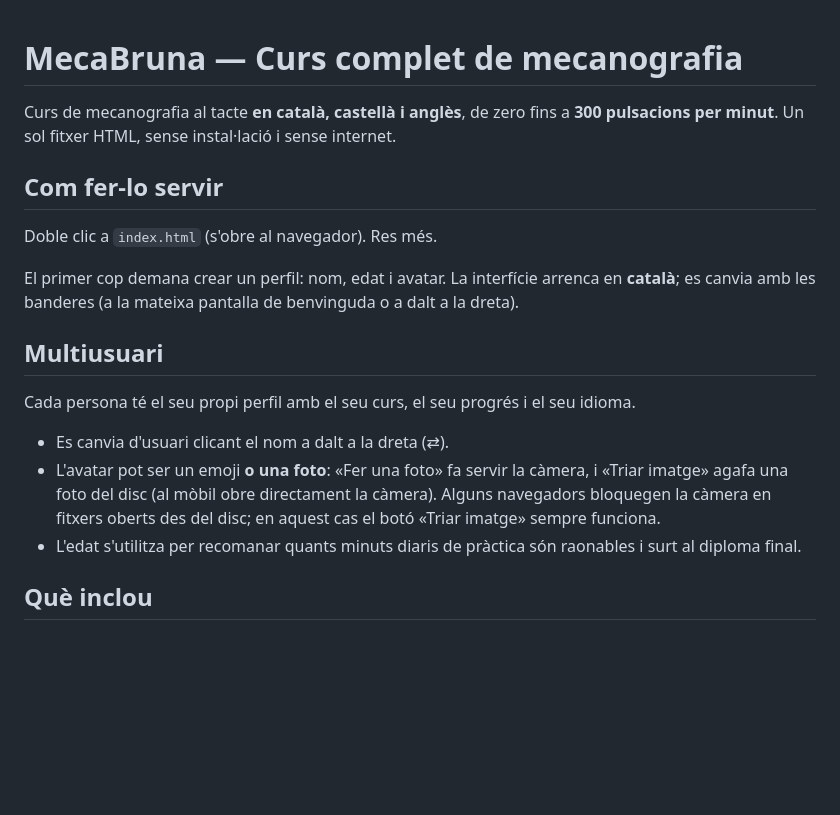
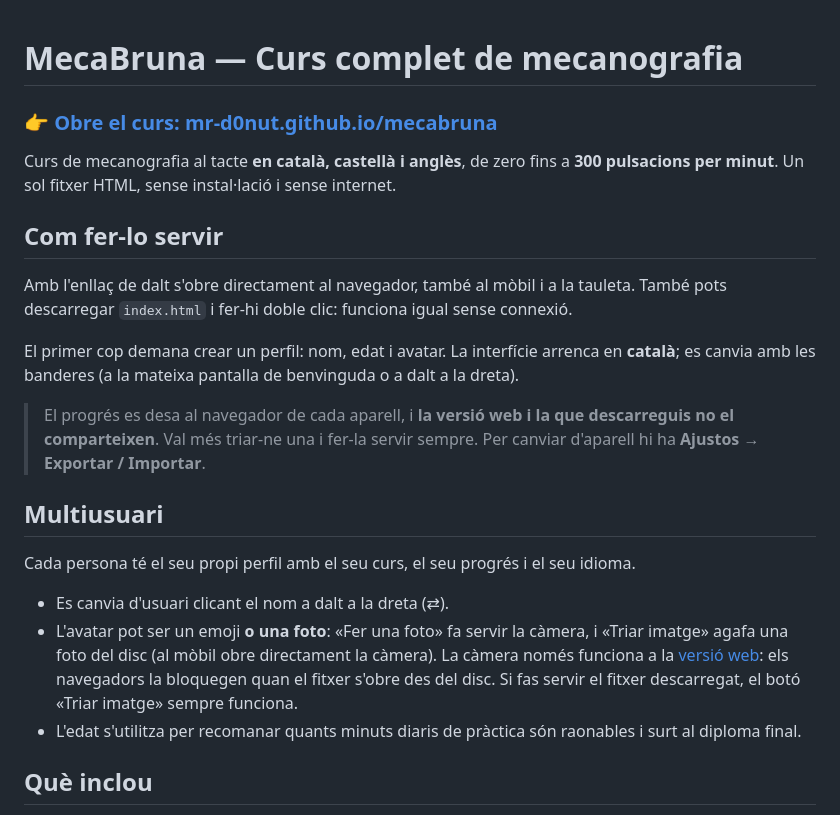
Before and after one commit to mr-d0nuT/mecabruna, a Markdown page: README.md, the part around the change. GitHub-like rendering; blank space fills up the shorter version.

Commit message:
Lead the README with the live app URL
GitHub Pages is enabled, so the course opens with one tap instead of
downloading an HTML file and finding a browser for it - which is what
made it awkward to share on a phone.

Also notes two things the URL changes: progress lives per browser and is
not shared between the web version and a downloaded copy, and the camera
avatar only works over HTTPS, since browsers block getUserMedia for
files opened from disk.

Co-Authored-By: Claude Opus 5 <noreply@anthropic.com>

```diff
--- a/README.md
+++ b/README.md
@@ -1,14 +1,21 @@
 # MecaBruna — Curs complet de mecanografia
+
+### 👉 [**Obre el curs: mr-d0nut.github.io/mecabruna**](https://mr-d0nut.github.io/mecabruna/)
 
 Curs de mecanografia al tacte **en català, castellà i anglès**, de zero fins a
 **300 pulsacions per minut**. Un sol fitxer HTML, sense instal·lació i sense internet.
 
 ## Com fer-lo servir
 
-Doble clic a `index.html` (s'obre al navegador). Res més.
+Amb l'enllaç de dalt s'obre directament al navegador, també al mòbil i a la tauleta.
+També pots descarregar `index.html` i fer-hi doble clic: funciona igual sense connexió.
 
 El primer cop demana crear un perfil: nom, edat i avatar. La interfície arrenca en
 **català**; es canvia amb les banderes (a la mateixa pantalla de benvinguda o a dalt a la dreta).
+
+> El progrés es desa al navegador de cada aparell, i **la versió web i la que
+> descarreguis no el comparteixen**. Val més triar-ne una i fer-la servir sempre.
+> Per canviar d'aparell hi ha **Ajustos → Exportar / Importar**.
 
 ## Multiusuari
 
@@ -17,8 +24,9 @@ Cada persona té el seu propi perfil amb el seu curs, el seu progrés i el seu i
 - Es canvia d'usuari clicant el nom a dalt a la dreta (⇄).
 - L'avatar pot ser un emoji **o una foto**: «Fer una foto» fa servir la càmera, i
   «Triar imatge» agafa una foto del disc (al mòbil obre directament la càmera).
-  Alguns navegadors bloquegen la càmera en fitxers oberts des del disc; en aquest cas
-  el botó «Triar imatge» sempre funciona.
+  La càmera només funciona a la [versió web](https://mr-d0nut.github.io/mecabruna/):
+  els navegadors la bloquegen quan el fitxer s'obre des del disc. Si fas servir el
+  fitxer descarregat, el botó «Triar imatge» sempre funciona.
 - L'edat s'utilitza per recomanar quants minuts diaris de pràctica són raonables i
   surt al diploma final.
 
```
